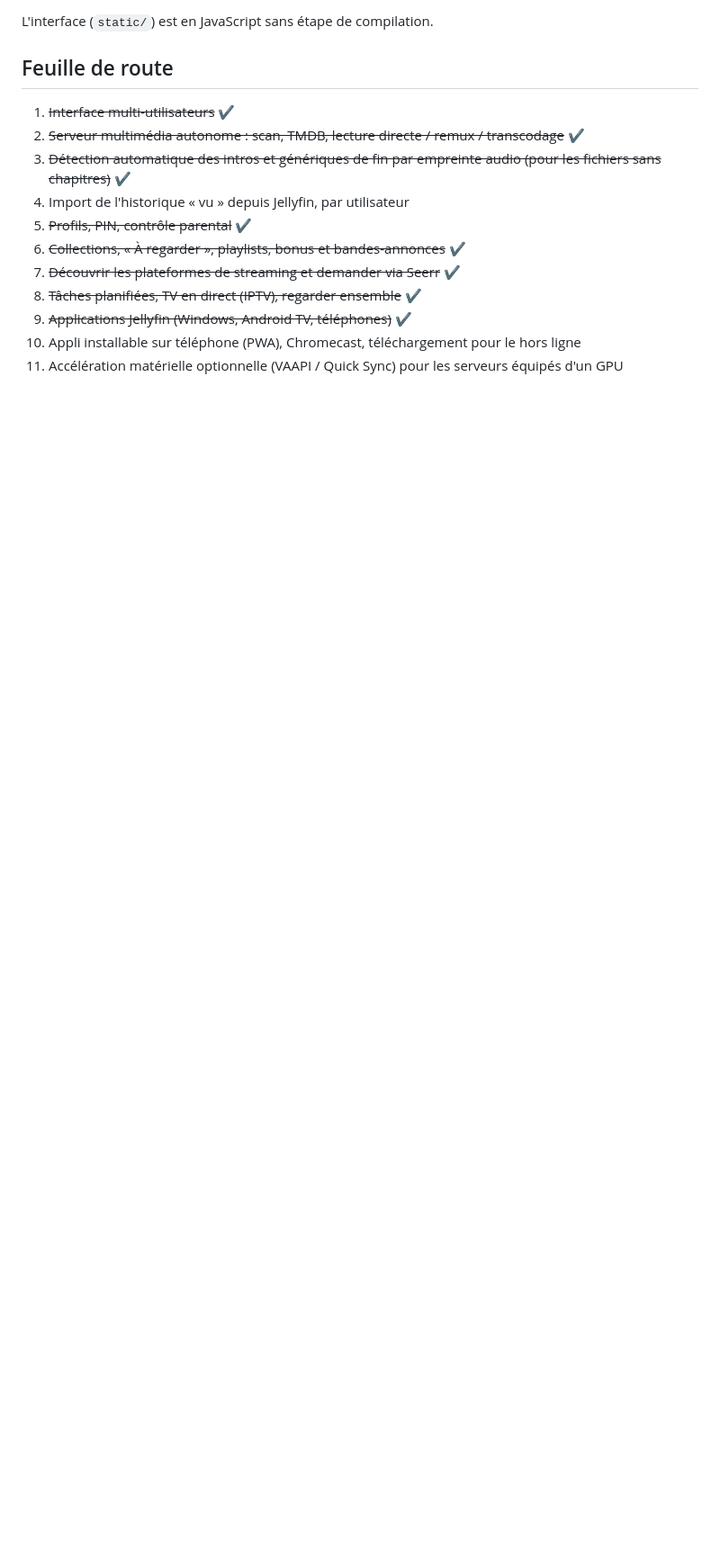
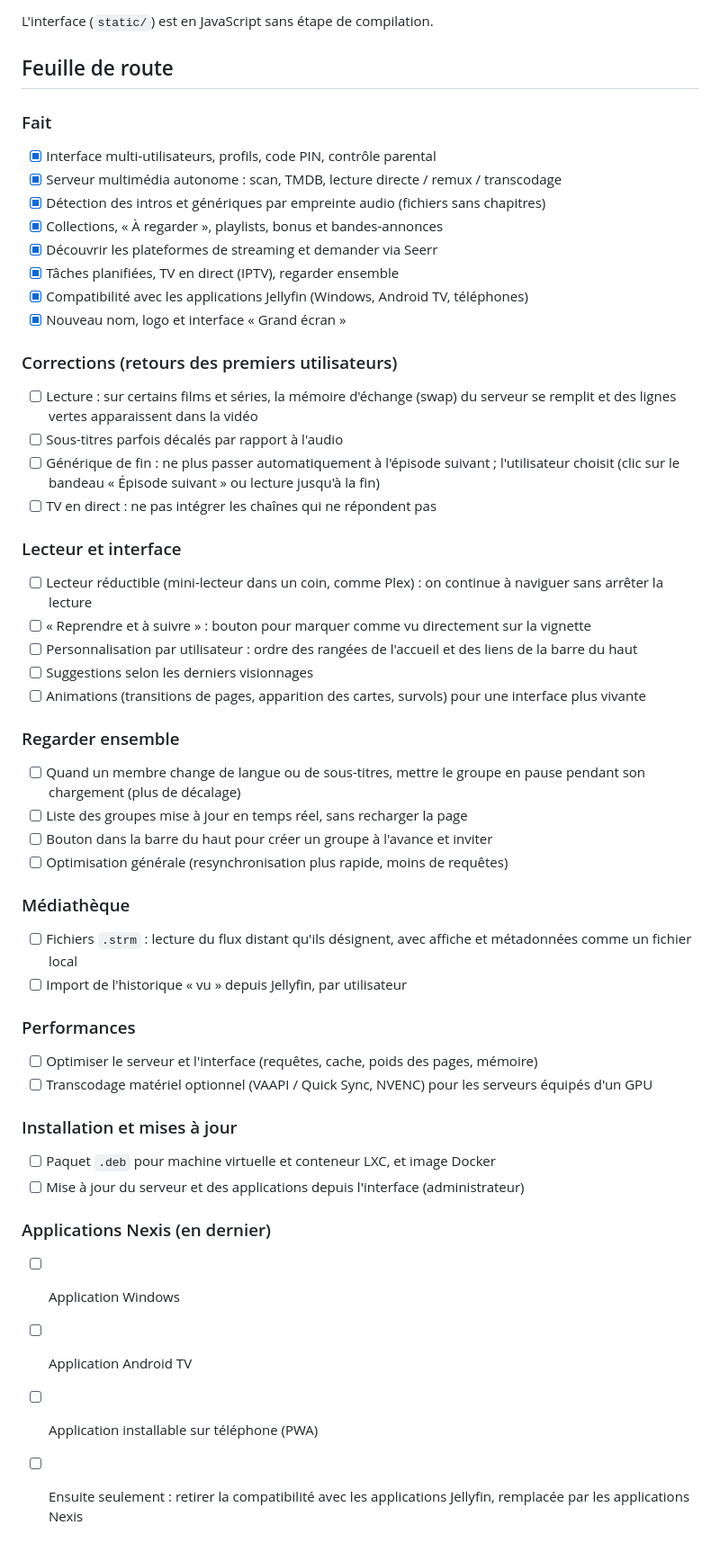
Before and after one commit to xenix13/Nexis, a Markdown page: README.md, the part around the change. Shown at 90% size. GitHub-like rendering; blank space fills up the shorter version.

Commit message:
Feuille de route : retours des premiers utilisateurs
Co-Authored-By: Claude Opus 5.5 <noreply@anthropic.com>
Claude-Session: https://claude.ai/code/session_01D6FX83MrUmWd46KuzqfRrM

```diff
--- a/README.md
+++ b/README.md
@@ -375,14 +375,49 @@ L'interface (`static/`) est en JavaScript sans étape de compilation.
 
 ## Feuille de route
 
-1. ~~Interface multi-utilisateurs~~ ✔
-2. ~~Serveur multimédia autonome : scan, TMDB, lecture directe / remux / transcodage~~ ✔
-3. ~~Détection automatique des intros et génériques de fin par empreinte audio (pour les fichiers sans chapitres)~~ ✔
-4. Import de l'historique « vu » depuis Jellyfin, par utilisateur
-5. ~~Profils, PIN, contrôle parental~~ ✔
-6. ~~Collections, « À regarder », playlists, bonus et bandes-annonces~~ ✔
-7. ~~Découvrir les plateformes de streaming et demander via Seerr~~ ✔
-10. ~~Tâches planifiées, TV en direct (IPTV), regarder ensemble~~ ✔
-11. ~~Applications Jellyfin (Windows, Android TV, téléphones)~~ ✔
-8. Appli installable sur téléphone (PWA), Chromecast, téléchargement pour le hors ligne
-9. Accélération matérielle optionnelle (VAAPI / Quick Sync) pour les serveurs équipés d'un GPU
+### Fait
+- [x] Interface multi-utilisateurs, profils, code PIN, contrôle parental
+- [x] Serveur multimédia autonome : scan, TMDB, lecture directe / remux / transcodage
+- [x] Détection des intros et génériques par empreinte audio (fichiers sans chapitres)
+- [x] Collections, « À regarder », playlists, bonus et bandes-annonces
+- [x] Découvrir les plateformes de streaming et demander via Seerr
+- [x] Tâches planifiées, TV en direct (IPTV), regarder ensemble
+- [x] Compatibilité avec les applications Jellyfin (Windows, Android TV, téléphones)
+- [x] Nouveau nom, logo et interface « Grand écran »
+
+### Corrections (retours des premiers utilisateurs)
+- [ ] Lecture : sur certains films et séries, la mémoire d'échange (swap) du serveur se remplit et des lignes vertes apparaissent dans la vidéo
+- [ ] Sous-titres parfois décalés par rapport à l'audio
+- [ ] Générique de fin : ne plus passer automatiquement à l'épisode suivant ; l'utilisateur choisit (clic sur le bandeau « Épisode suivant » ou lecture jusqu'à la fin)
+- [ ] TV en direct : ne pas intégrer les chaînes qui ne répondent pas
+
+### Lecteur et interface
+- [ ] Lecteur réductible (mini-lecteur dans un coin, comme Plex) : on continue à naviguer sans arrêter la lecture
+- [ ] « Reprendre et à suivre » : bouton pour marquer comme vu directement sur la vignette
+- [ ] Personnalisation par utilisateur : ordre des rangées de l'accueil et des liens de la barre du haut
+- [ ] Suggestions selon les derniers visionnages
+- [ ] Animations (transitions de pages, apparition des cartes, survols) pour une interface plus vivante
+
+### Regarder ensemble
+- [ ] Quand un membre change de langue ou de sous-titres, mettre le groupe en pause pendant son chargement (plus de décalage)
+- [ ] Liste des groupes mise à jour en temps réel, sans recharger la page
+- [ ] Bouton dans la barre du haut pour créer un groupe à l'avance et inviter
+- [ ] Optimisation générale (resynchronisation plus rapide, moins de requêtes)
+
+### Médiathèque
+- [ ] Fichiers `.strm` : lecture du flux distant qu'ils désignent, avec affiche et métadonnées comme un fichier local
+- [ ] Import de l'historique « vu » depuis Jellyfin, par utilisateur
+
+### Performances
+- [ ] Optimiser le serveur et l'interface (requêtes, cache, poids des pages, mémoire)
+- [ ] Transcodage matériel optionnel (VAAPI / Quick Sync, NVENC) pour les serveurs équipés d'un GPU
+
+### Installation et mises à jour
+- [ ] Paquet `.deb` pour machine virtuelle et conteneur LXC, et image Docker
+- [ ] Mise à jour du serveur et des applications depuis l'interface (administrateur)
+
+### Applications Nexis (en dernier)
+- [ ] Application Windows
+- [ ] Application Android TV
+- [ ] Application installable sur téléphone (PWA)
+- [ ] Ensuite seulement : retirer la compatibilité avec les applications Jellyfin, remplacée par les applications Nexis
```
